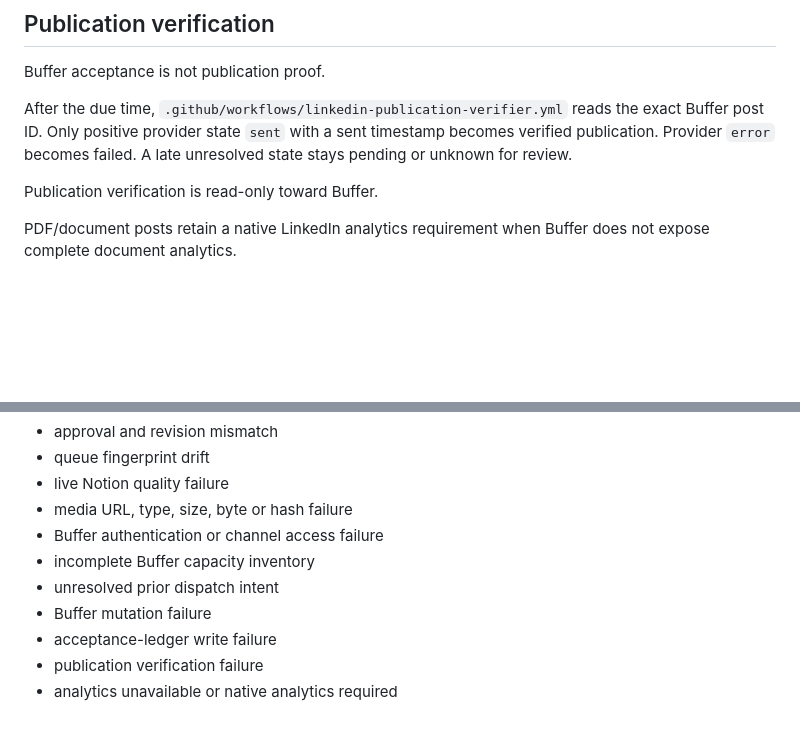
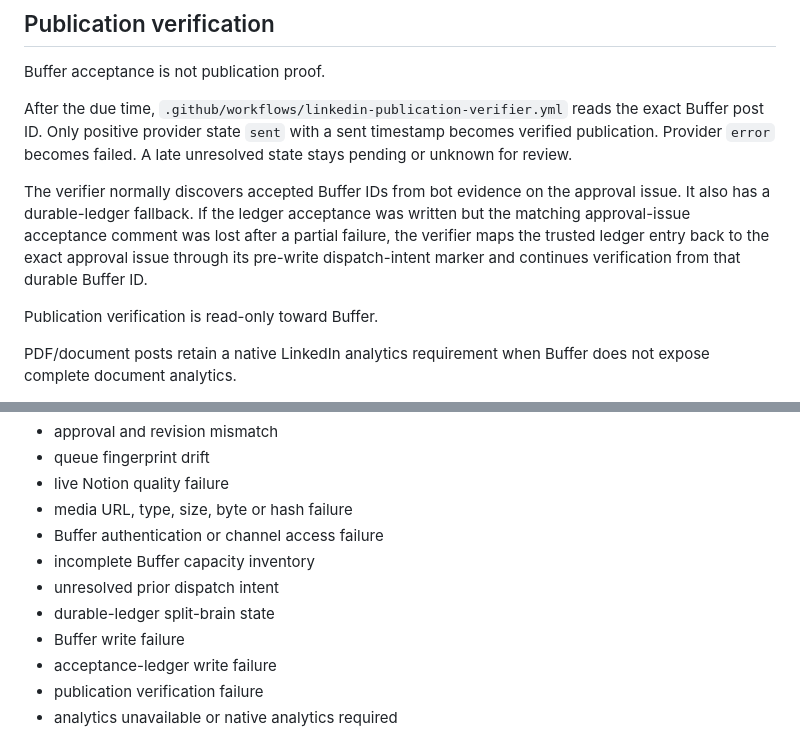
Before and after one commit to Chelston222/CGPT-1, a Markdown page: docs/LINKEDIN_BUFFER_AUTOPOST_SETUP.md, 2 parts joined by grey strips. GitHub-like rendering; blank space fills up the shorter version.

```diff
--- a/docs/LINKEDIN_BUFFER_AUTOPOST_SETUP.md
+++ b/docs/LINKEDIN_BUFFER_AUTOPOST_SETUP.md
@@ -231,6 +238,8 @@ Buffer acceptance is not publication proof.
 
 After the due time, `.github/workflows/linkedin-publication-verifier.yml` reads the exact Buffer post ID. Only positive provider state `sent` with a sent timestamp becomes verified publication. Provider `error` becomes failed. A late unresolved state stays pending or unknown for review.
 
+The verifier normally discovers accepted Buffer IDs from bot evidence on the approval issue. It also has a durable-ledger fallback. If the ledger acceptance was written but the matching approval-issue acceptance comment was lost after a partial failure, the verifier maps the trusted ledger entry back to the exact approval issue through its pre-write dispatch-intent marker and continues verification from that durable Buffer ID.
+
 Publication verification is read-only toward Buffer.
 
 PDF/document posts retain a native LinkedIn analytics requirement when Buffer does not expose complete document analytics.
@@ -252,7 +261,8 @@ The system should distinguish at least:
 - Buffer authentication or channel access failure
 - incomplete Buffer capacity inventory
 - unresolved prior dispatch intent
-- Buffer mutation failure
+- durable-ledger split-brain state
+- Buffer write failure
 - acceptance-ledger write failure
 - publication verification failure
 - analytics unavailable or native analytics required
```
Also changed, not shown: other parts of docs/LINKEDIN_BUFFER_AUTOPOST_SETUP.md (+11 -4 lines).
